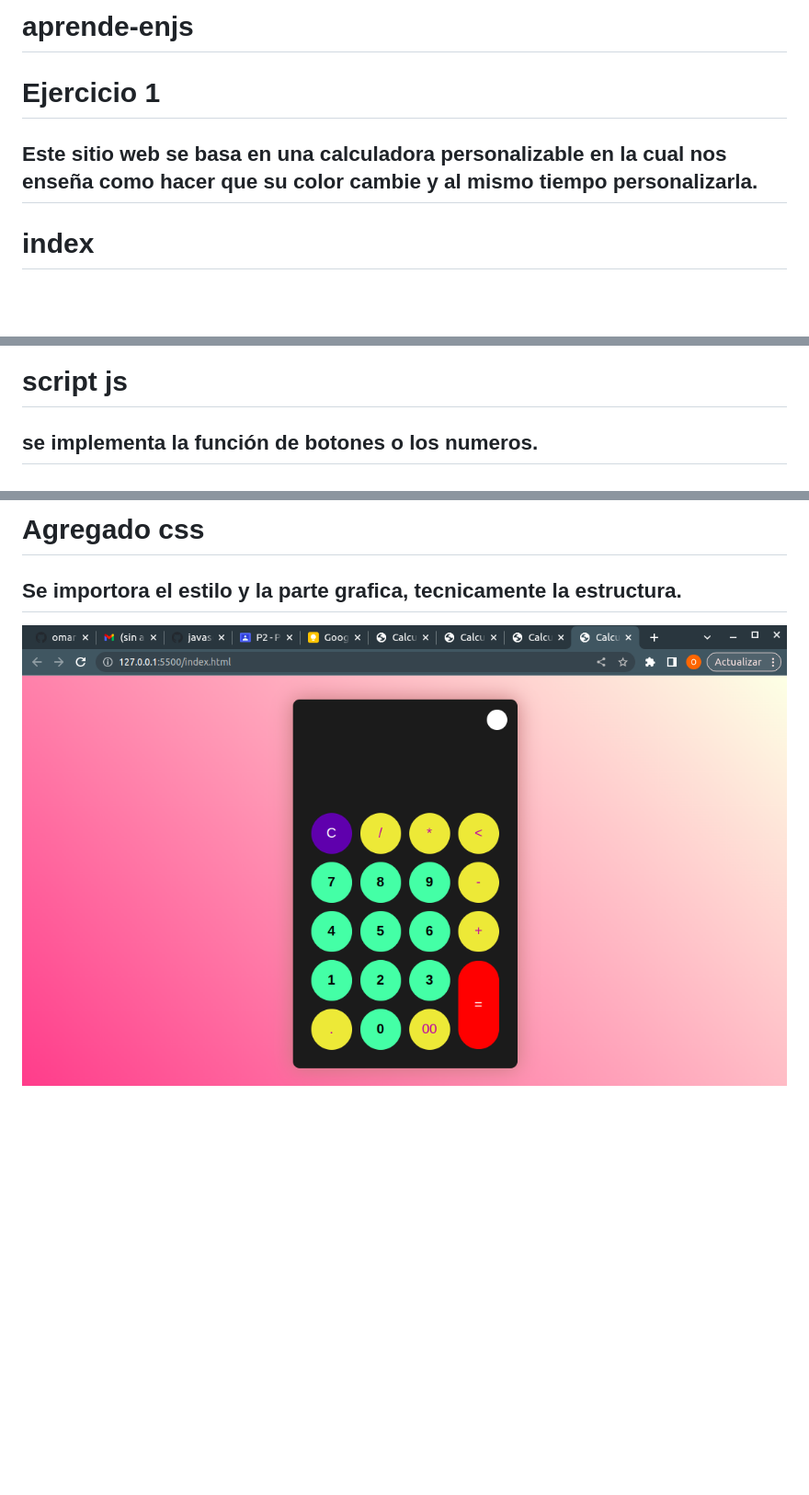
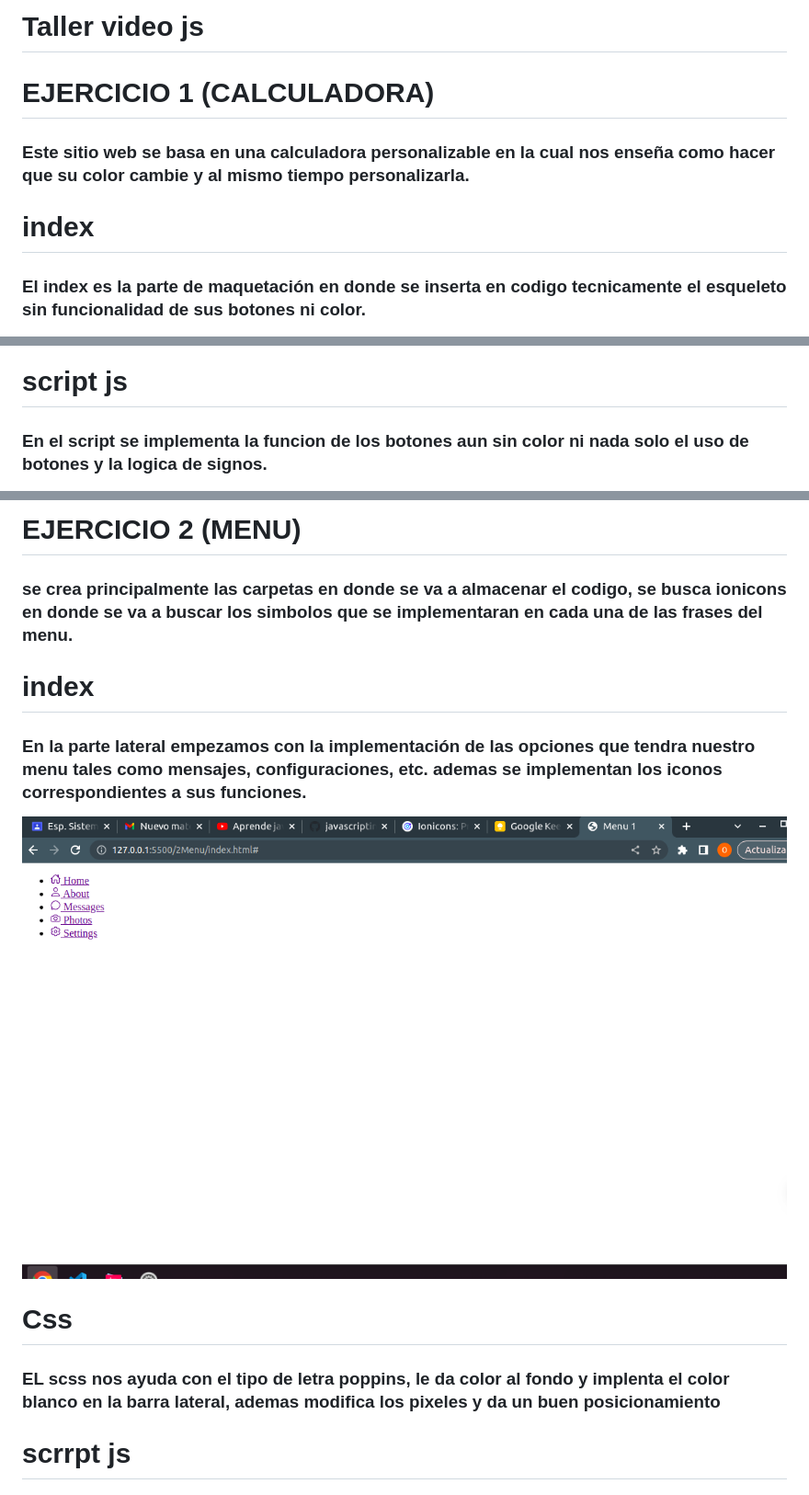
Before and after one commit to omartorres28/aprende-enjs, a Markdown page: README.md, 3 parts joined by grey strips. Shown: that part at 92% size. Rendered like a GitHub page; pictures changed too: img/menu1.png (added); blank space fills up the shorter version.

Commit message:
menu y renovacion del readme

```diff
--- a/README.md
+++ b/README.md
@@ -1,11 +1,13 @@
-# aprende-enjs
+# Taller video js
 
-# Ejercicio 1
-## Este sitio web se basa en una calculadora personalizable en la cual nos enseña como hacer que su color cambie y al mismo tiempo personalizarla.
+# EJERCICIO 1 (CALCULADORA)
+### Este sitio web se basa en una calculadora personalizable en la cual nos enseña como hacer que su color cambie y al mismo tiempo personalizarla.
+
 # index
+### El index es la parte de maquetación en donde se inserta en codigo tecnicamente el esqueleto sin funcionalidad de sus botones ni color.
 ![Calculadora](img/foto1.png "Calculadora")
 
 # script js
-## se implementa la función de botones o los numeros.
+### En el script se implementa la funcion de los botones aun sin color ni nada solo el uso de botones y la logica de signos.
 ![Calculadora](img/foto2.png "Calculadora")
 
@@ -12,4 +17,14 @@
 
-# Agregado css
-## Se importora el estilo y la parte grafica, tecnicamente la estructura.
-![Calculadora](img/foto3.png "Calculadora")
+# EJERCICIO 2 (MENU)
+### se crea principalmente las carpetas en donde se va a almacenar el codigo, se busca ionicons en donde se va a buscar los simbolos que se implementaran en cada una de las frases del menu.
+
+# index
+### En la parte lateral empezamos con la implementación de las opciones que tendra nuestro menu tales como mensajes, configuraciones, etc. ademas se implementan los iconos correspondientes a sus funciones.
+![Menu](img/menu1.png "Menu")
+
+# Css
+### EL scss nos ayuda con el tipo de letra poppins, le da color al fondo y implenta el color blanco en la barra lateral, ademas modifica los pixeles y da un buen posicionamiento
+
+
+# scrrpt js
+###
```
Also changed, not shown: other parts of README.md (+3 -0 lines), calculadora/calculadora.png (renamed from calculadora.png), 15 other files.
